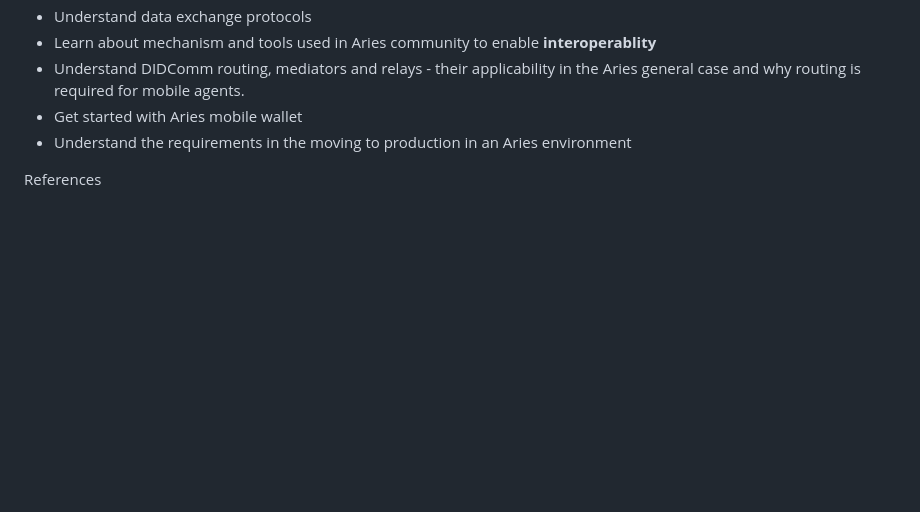
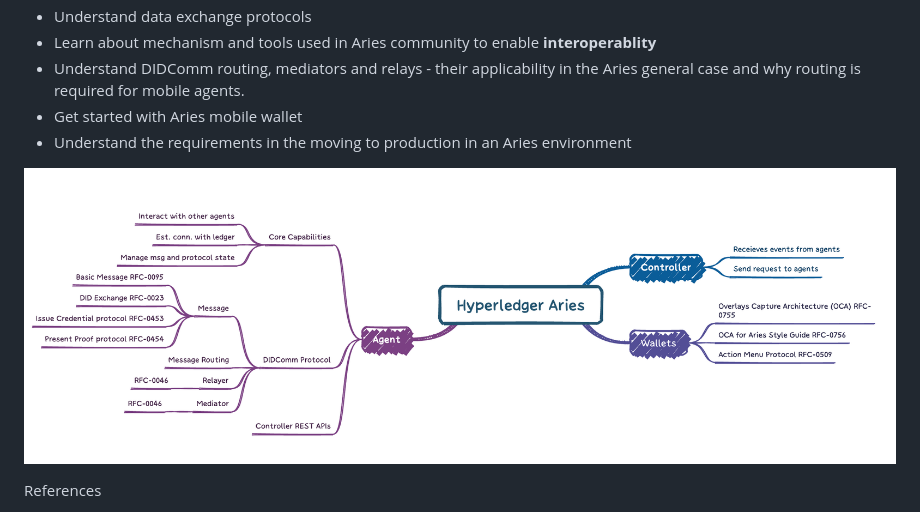
Before and after one commit to Vishwas1/learn, a Markdown page: hl-aries/README.md, the part around the change printed below. GitHub-like rendering; pictures changed too: hl-aries/assets/minmap.png (added); blank space fills up the shorter version.

```diff
--- a/hl-aries/README.md
+++ b/hl-aries/README.md
@@ -14,6 +14,7 @@ Objectives:
 - Understand the requirements in the moving to production in an Aries environment
 
 
+![img](assets/minmap.png)
 
 
 References
```
Also changed, not shown: other parts of hl-aries/README.md (+1 -1 lines).
